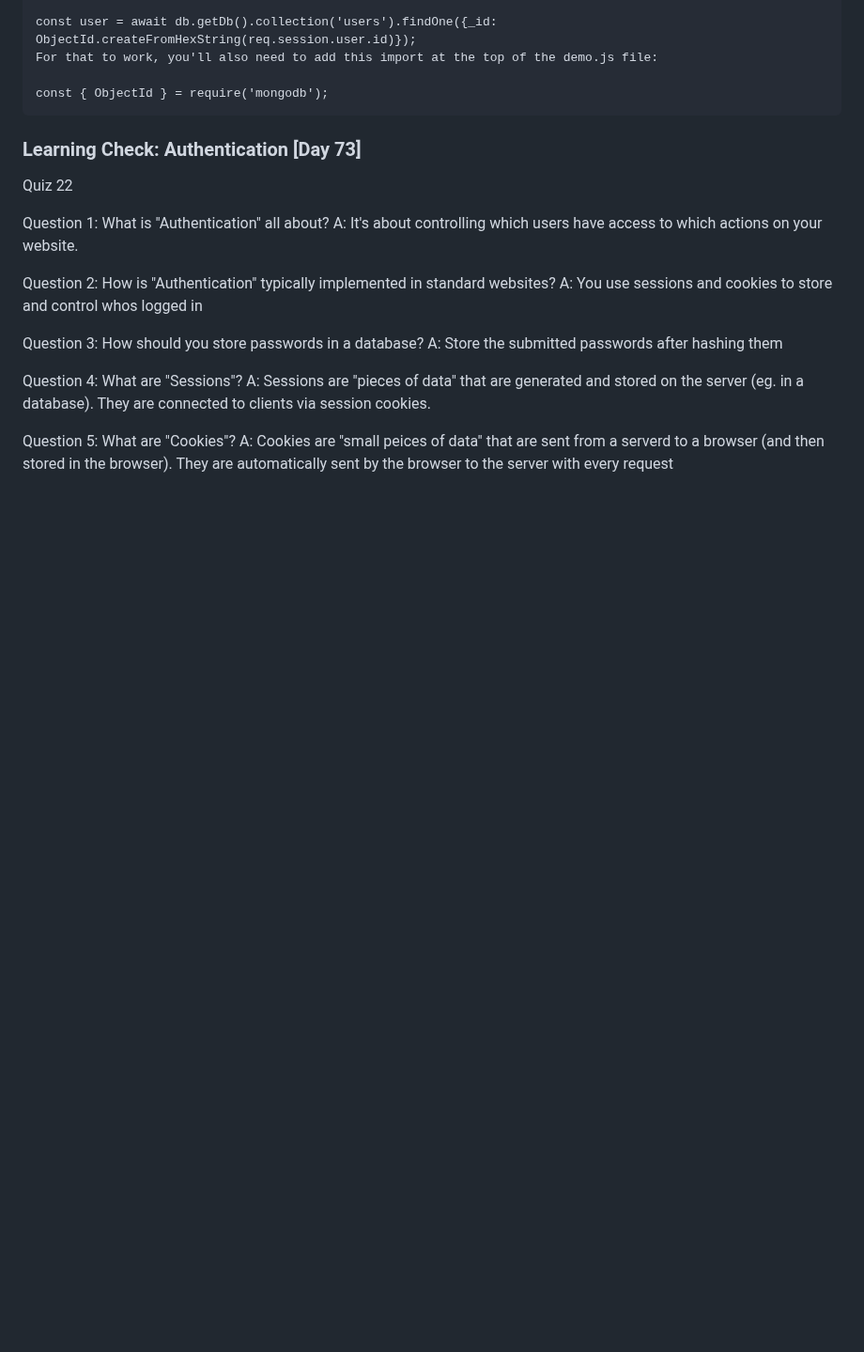
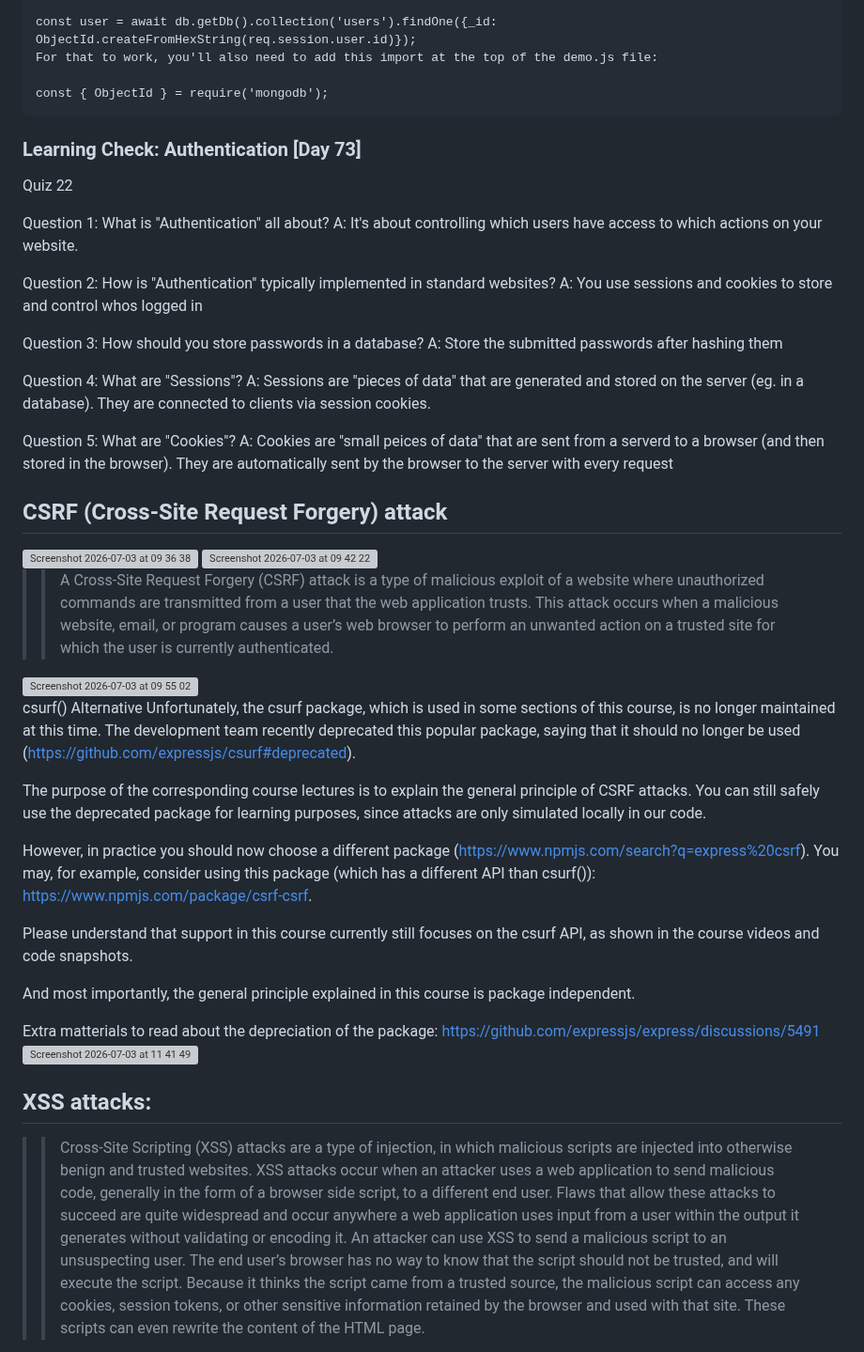
Before and after one commit to rominalodolo/100_Days_Of_Code-Web-Development-Bootcamp, a Markdown page: README.md, the part around one of its changes. Shown at 94% size. Drawn GitHub-style; blank space fills up the shorter version; grey boxes are pictures that could not be loaded.

Commit message:
Update README with CSRF and XSS attack details
Added explanations for CSRF and XSS attacks, including deprecated package information and alternatives.

```diff
--- a/README.md
+++ b/README.md
@@ -1746,3 +1746,48 @@ A: Sessions are "pieces of data" that are generated and stored on the server (eg
 Question 5:
 What are "Cookies"?
 A: Cookies are "small peices of data" that are sent from a serverd to a browser (and then stored in the browser). They are automatically sent by the browser to the server with every request
+
+
+## CSRF (Cross-Site Request Forgery) attack
+
+<img width="1512" height="923" alt="Screenshot 2026-07-03 at 09 36 38" src="https://github.com/user-attachments/assets/41da4ef4-801b-4a5b-81d6-ff4d0b3078af" />
+
+
+<img width="1512" height="923" alt="Screenshot 2026-07-03 at 09 42 22" src="https://github.com/user-attachments/assets/2419779b-c909-4d08-b269-5428deaad58d" />
+
+
+>>
+>> A Cross-Site Request Forgery (CSRF) attack is a type of malicious exploit of a website where unauthorized commands are transmitted from a user that the web application trusts.
+>> This attack occurs when a malicious website, email, or program causes a user’s web browser to perform an unwanted action on a trusted site for which the user is currently authenticated.
+>>
+
+<img width="1512" height="923" alt="Screenshot 2026-07-03 at 09 55 02" src="https://github.com/user-attachments/assets/a69e80d6-1111-4db3-adbb-e36bc809e5bc" />
+
+
+
+csurf() Alternative
+Unfortunately, the csurf package, which is used in some sections of this course, is no longer maintained at this time. The development team recently deprecated this popular package, saying that it should no longer be used (https://github.com/expressjs/csurf#deprecated).
+
+The purpose of the corresponding course lectures is to explain the general principle of CSRF attacks. You can still safely use the deprecated package for learning purposes, since attacks are only simulated locally in our code.
+
+However, in practice you should now choose a different package (https://www.npmjs.com/search?q=express%20csrf). You may, for example, consider using this package (which has a different API than csurf()): https://www.npmjs.com/package/csrf-csrf.
+
+Please understand that support in this course currently still focuses on the csurf API, as shown in the course videos and code snapshots.
+
+And most importantly, the general principle explained in this course is package independent.
+
+Extra matterials to read about the depreciation of the package: https://github.com/expressjs/express/discussions/5491
+<img width="1573" height="749" alt="Screenshot 2026-07-03 at 11 41 49" src="https://github.com/user-attachments/assets/a739adb8-189d-4b0b-ad40-e2e6d225878b" />
+
+
+
+## XSS attacks:
+
+>>
+>> Cross-Site Scripting (XSS) attacks are a type of injection, in which malicious scripts are injected into otherwise benign and trusted websites.
+>> XSS attacks occur when an attacker uses a web application to send malicious code, generally in the form of a browser side script, to a different end user. Flaws that allow these attacks to succeed are quite widespread and occur anywhere a web application uses input from a user within the output it generates without validating or encoding it.
+>> An attacker can use XSS to send a malicious script to an unsuspecting user. The end user’s browser has no way to know that the script should not be trusted, and will execute the script. Because it thinks the script came from a trusted source, the malicious script can access any cookies, session tokens, or other sensitive information retained by the browser and used with that site.
+>> These scripts can even rewrite the content of the HTML page.
+>>
+
+
```
Also changed, not shown: other parts of README.md (+1 -0 lines).
